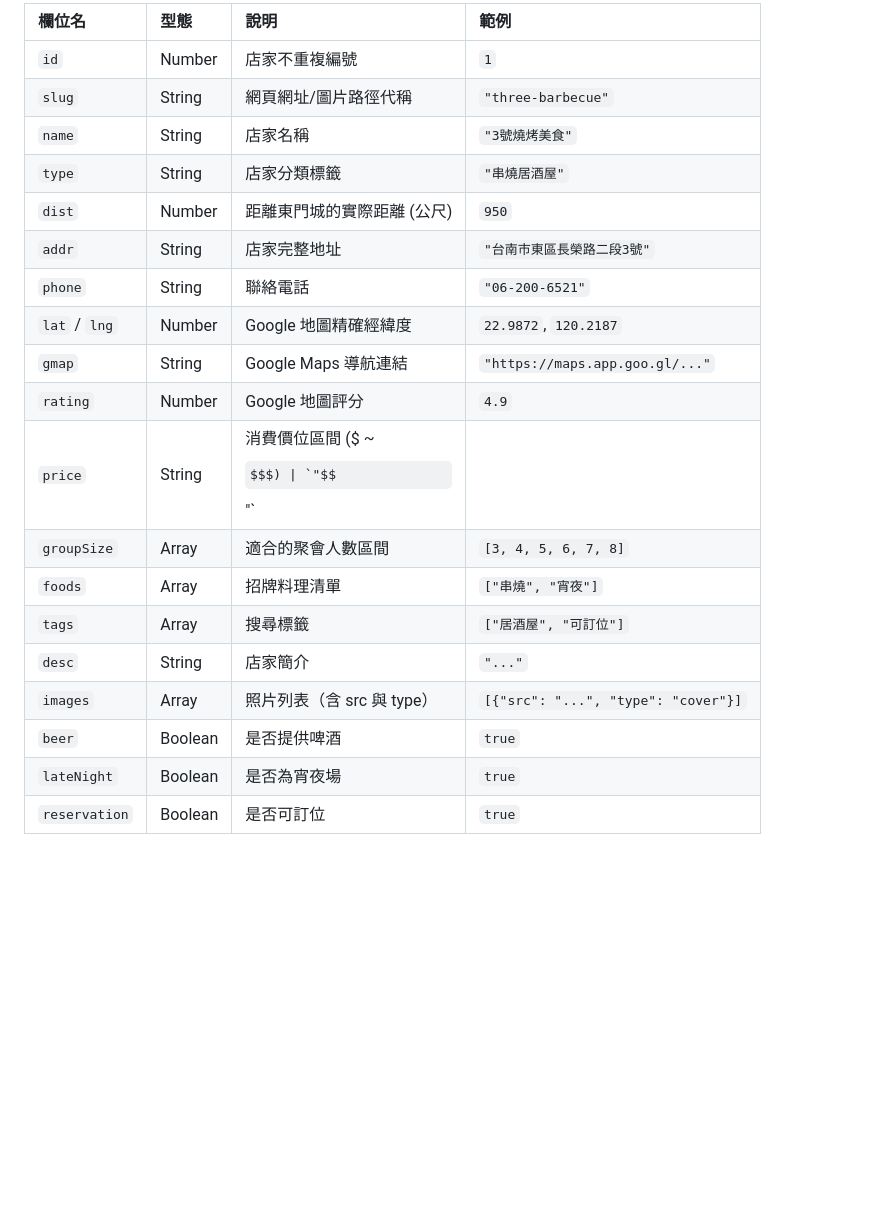
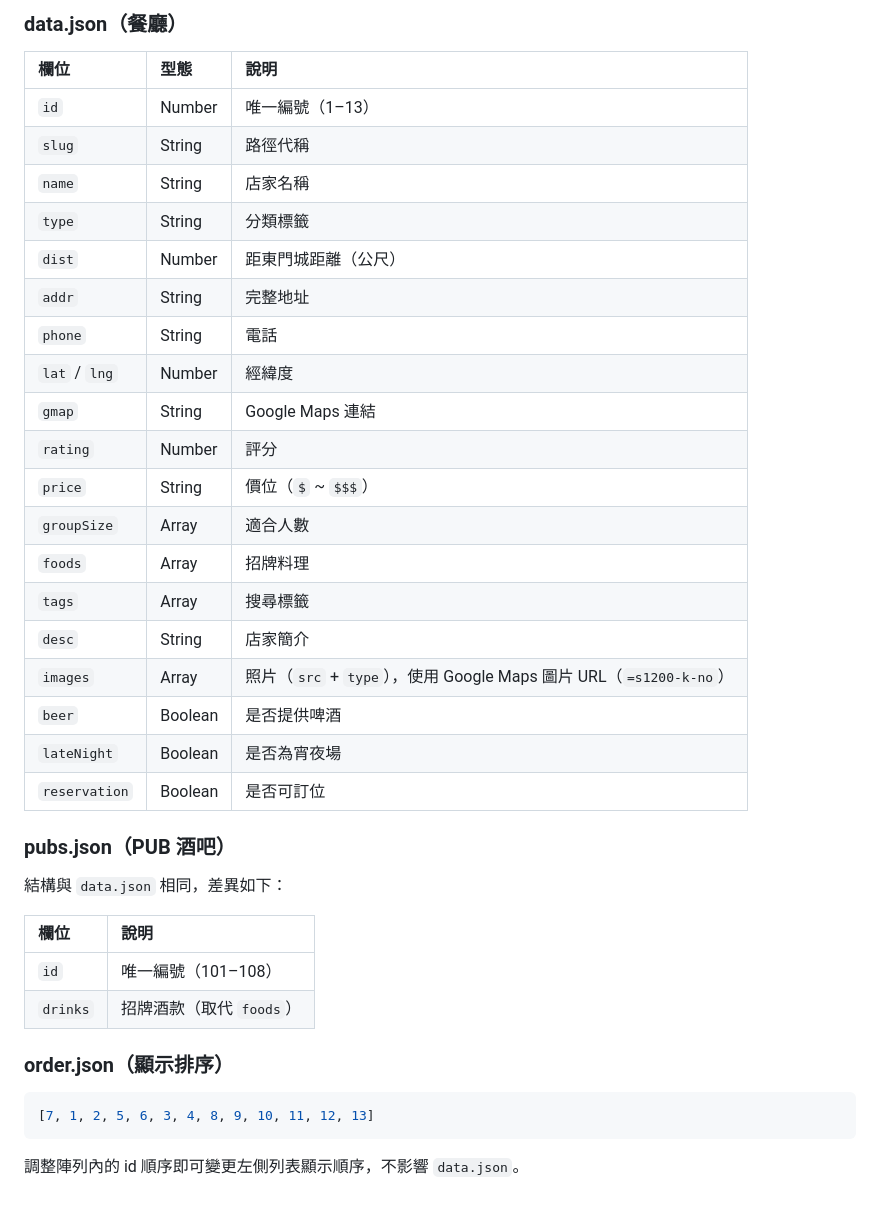
Before and after one commit to yiyen1030/boysdaypubs, a Markdown page: README.md, the part around one of its changes. GitHub-like rendering; some formulas as TeX source; blank space fills up the shorter version.

````diff
--- a/README.md
+++ b/README.md
@@ -59,22 +64,41 @@
 
-| 欄位名 | 型態 | 說明 | 範例 |
-| :--- | :--- | :--- | :--- |
-| `id` | Number | 店家不重複編號 | `1` |
-| `slug` | String | 網頁網址/圖片路徑代稱 | `"three-barbecue"` |
-| `name` | String | 店家名稱 | `"3號燒烤美食"` |
-| `type` | String | 店家分類標籤 | `"串燒居酒屋"` |
-| `dist` | Number | 距離東門城的實際距離 (公尺) | `950` |
-| `addr` | String | 店家完整地址 | `"台南市東區長榮路二段3號"` |
-| `phone` | String | 聯絡電話 | `"06-200-6521"` |
-| `lat` / `lng` | Number | Google 地圖精確經緯度 | `22.9872`, `120.2187` |
-| `gmap` | String | Google Maps 導航連結 | `"https://maps.app.goo.gl/..."` |
-| `rating` | Number | Google 地圖評分 | `4.9` |
-| `price` | String | 消費價位區間 ($ ~ $$$) | `"$$"` |
-| `groupSize` | Array | 適合的聚會人數區間 | `[3, 4, 5, 6, 7, 8]` |
-| `foods` | Array | 招牌料理清單 | `["串燒", "宵夜"]` |
-| `tags` | Array | 搜尋標籤 | `["居酒屋", "可訂位"]` |
-| `desc` | String | 店家簡介 | `"..."` |
-| `images` | Array | 照片列表（含 src 與 type） | `[{"src": "...", "type": "cover"}]` |
-| `beer` | Boolean | 是否提供啤酒 | `true` |
-| `lateNight` | Boolean | 是否為宵夜場 | `true` |
-| `reservation` | Boolean | 是否可訂位 | `true` |
+### data.json（餐廳）
+
+| 欄位 | 型態 | 說明 |
+| :--- | :--- | :--- |
+| `id` | Number | 唯一編號（1–13） |
+| `slug` | String | 路徑代稱 |
+| `name` | String | 店家名稱 |
+| `type` | String | 分類標籤 |
+| `dist` | Number | 距東門城距離（公尺） |
+| `addr` | String | 完整地址 |
+| `phone` | String | 電話 |
+| `lat` / `lng` | Number | 經緯度 |
+| `gmap` | String | Google Maps 連結 |
+| `rating` | Number | 評分 |
+| `price` | String | 價位（`$` ~ `$$$`） |
+| `groupSize` | Array | 適合人數 |
+| `foods` | Array | 招牌料理 |
+| `tags` | Array | 搜尋標籤 |
+| `desc` | String | 店家簡介 |
+| `images` | Array | 照片（`src` + `type`），使用 Google Maps 圖片 URL（`=s1200-k-no`） |
+| `beer` | Boolean | 是否提供啤酒 |
+| `lateNight` | Boolean | 是否為宵夜場 |
+| `reservation` | Boolean | 是否可訂位 |
+
+### pubs.json（PUB 酒吧）
+
+結構與 `data.json` 相同，差異如下：
+
+| 欄位 | 說明 |
+| :--- | :--- |
+| `id` | 唯一編號（101–108） |
+| `drinks` | 招牌酒款（取代 `foods`） |
+
+### order.json（顯示排序）
+
+```json
+[7, 1, 2, 5, 6, 3, 4, 8, 9, 10, 11, 12, 13]
+```
+
+調整陣列內的 id 順序即可變更左側列表顯示順序，不影響 `data.json`。
````
Also changed, not shown: other parts of README.md (+45 -40 lines).
